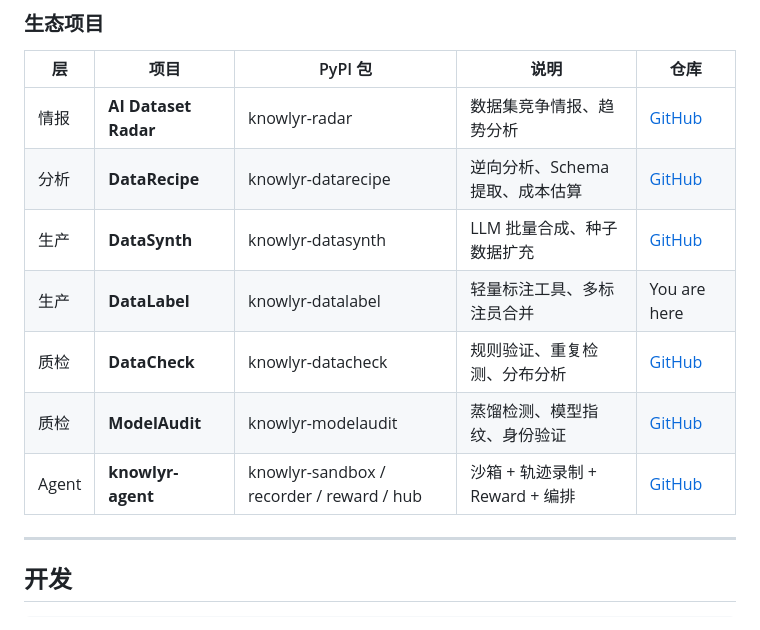
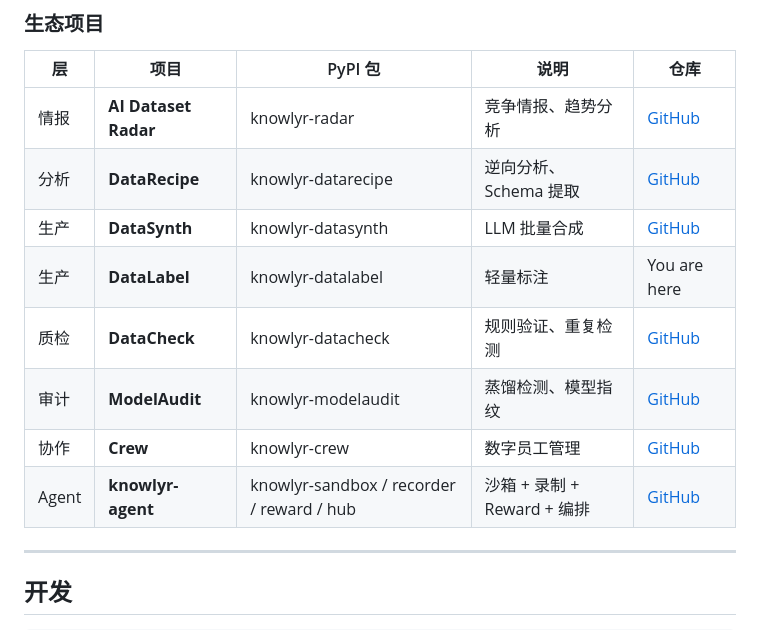
Before and after one commit to liuxiaotong/data-label, a Markdown page: README.md, the part around one of its changes. Rendered like a GitHub page.

Commit message:
docs: 更新生态表格和 Mermaid 图，新增 Crew 项目

```diff
--- a/README.md
+++ b/README.md
@@ -805,13 +813,14 @@ knowlyr-datacheck validate ./output/tencent_CL-bench/
 
 | 层 | 项目 | PyPI 包 | 说明 | 仓库 |
 |---|---|---|---|---|
-| 情报 | **AI Dataset Radar** | knowlyr-radar | 数据集竞争情报、趋势分析 | [GitHub](https://github.com/liuxiaotong/ai-dataset-radar) |
-| 分析 | **DataRecipe** | knowlyr-datarecipe | 逆向分析、Schema 提取、成本估算 | [GitHub](https://github.com/liuxiaotong/data-recipe) |
-| 生产 | **DataSynth** | knowlyr-datasynth | LLM 批量合成、种子数据扩充 | [GitHub](https://github.com/liuxiaotong/data-synth) |
-| 生产 | **DataLabel** | knowlyr-datalabel | 轻量标注工具、多标注员合并 | You are here |
-| 质检 | **DataCheck** | knowlyr-datacheck | 规则验证、重复检测、分布分析 | [GitHub](https://github.com/liuxiaotong/data-check) |
-| 质检 | **ModelAudit** | knowlyr-modelaudit | 蒸馏检测、模型指纹、身份验证 | [GitHub](https://github.com/liuxiaotong/model-audit) |
-| Agent | **knowlyr-agent** | knowlyr-sandbox / recorder / reward / hub | 沙箱 + 轨迹录制 + Reward + 编排 | [GitHub](https://github.com/liuxiaotong/knowlyr-agent) |
+| 情报 | **AI Dataset Radar** | knowlyr-radar | 竞争情报、趋势分析 | [GitHub](https://github.com/liuxiaotong/ai-dataset-radar) |
+| 分析 | **DataRecipe** | knowlyr-datarecipe | 逆向分析、Schema 提取 | [GitHub](https://github.com/liuxiaotong/data-recipe) |
+| 生产 | **DataSynth** | knowlyr-datasynth | LLM 批量合成 | [GitHub](https://github.com/liuxiaotong/data-synth) |
+| 生产 | **DataLabel** | knowlyr-datalabel | 轻量标注 | You are here |
+| 质检 | **DataCheck** | knowlyr-datacheck | 规则验证、重复检测 | [GitHub](https://github.com/liuxiaotong/data-check) |
+| 审计 | **ModelAudit** | knowlyr-modelaudit | 蒸馏检测、模型指纹 | [GitHub](https://github.com/liuxiaotong/model-audit) |
+| 协作 | **Crew** | knowlyr-crew | 数字员工管理 | [GitHub](https://github.com/liuxiaotong/knowlyr-crew) |
+| Agent | **knowlyr-agent** | knowlyr-sandbox / recorder / reward / hub | 沙箱 + 录制 + Reward + 编排 | [GitHub](https://github.com/liuxiaotong/knowlyr-agent) |
 
 ---
 
```
Also changed, not shown: other parts of README.md (+18 -10 lines).
